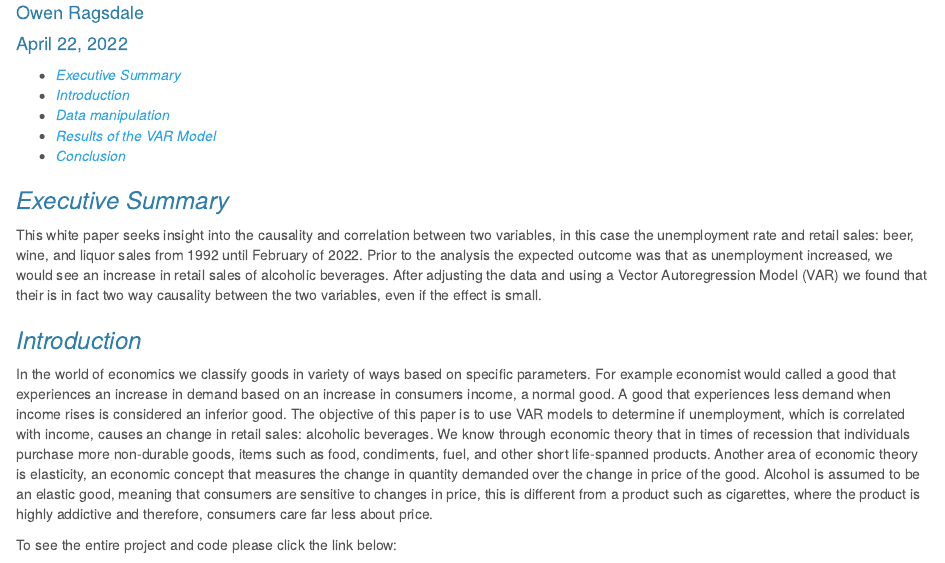
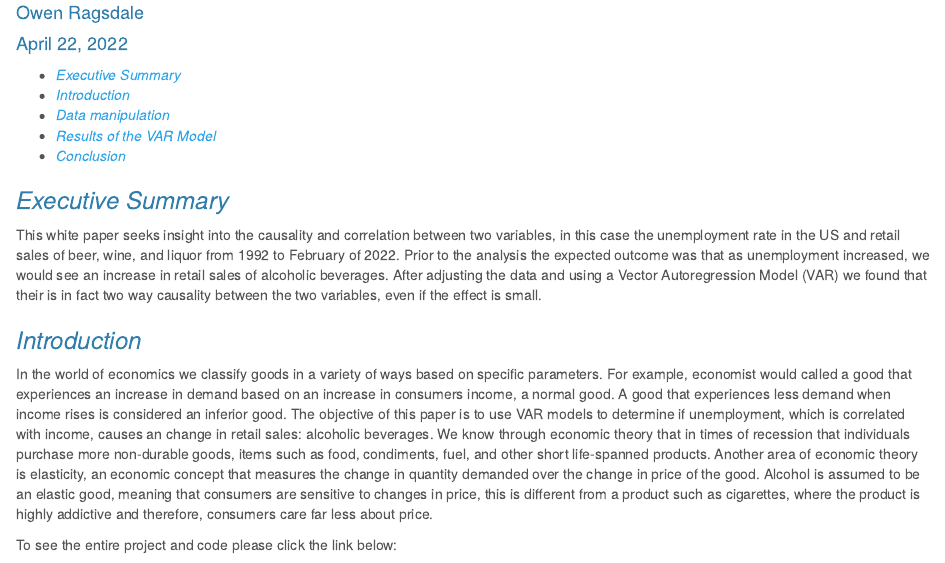
Before and after one commit to Owenrags/VAR-model-assignment, an R Markdown document (index.Rmd): the page in a window 1100 px wide, from 80 px down. Rendered offline with R 4.5, knitr and Pandoc, with nearby package versions; some code elsewhere in the file could not run offline.

Commit message:
hopefully final

```diff
--- a/index.Rmd
+++ b/index.Rmd
@@ -44,11 +44,11 @@ New_x <- X %>%
 
 ### _Executive Summary_
 
-This white paper seeks insight into the causality and correlation between two variables, in this case the unemployment rate and retail sales: beer, wine, and liquor sales from 1992 until February of 2022. Prior to the analysis the expected outcome was that as unemployment increased, we would see an increase in retail sales of alcoholic beverages. After adjusting the data and using a Vector Autoregression Model (VAR) we found that their is in fact two way causality between the two variables, even if the effect is small.
+This white paper seeks insight into the causality and correlation between two variables, in this case the unemployment rate in the US and retail sales of beer, wine, and liquor from 1992 to February of 2022. Prior to the analysis the expected outcome was that as unemployment increased, we would see an increase in retail sales of alcoholic beverages. After adjusting the data and using a Vector Autoregression Model (VAR) we found that their is in fact two way causality between the two variables, even if the effect is small.
 
 ### _Introduction_
 
-In the world of economics we classify goods in variety of ways based on specific parameters. For example economist would called a good that experiences an increase in demand based on an increase in consumers income, a normal good. A good that experiences less demand when income rises is considered an inferior good. The objective of this paper is to use VAR models to determine if unemployment, which is correlated with income, causes an change in retail sales: alcoholic beverages. We know through economic theory that in times of recession that individuals purchase more non-durable goods, items such as food, condiments, fuel, and other short life-spanned products. Another area of  economic theory is elasticity, an economic concept that measures the change in quantity demanded over the change in price of the good. Alcohol is assumed to be an elastic good, meaning that consumers are sensitive to changes in price, this is different from a product such as cigarettes, where the product is highly addictive and therefore, consumers care far less about price.
+In the world of economics we classify goods in a variety of ways based on specific parameters. For example, economist would called a good that experiences an increase in demand based on an increase in consumers income, a normal good. A good that experiences less demand when income rises is considered an inferior good. The objective of this paper is to use VAR models to determine if unemployment, which is correlated with income, causes an change in retail sales: alcoholic beverages. We know through economic theory that in times of recession that individuals purchase more non-durable goods, items such as food, condiments, fuel, and other short life-spanned products. Another area of  economic theory is elasticity, an economic concept that measures the change in quantity demanded over the change in price of the good. Alcohol is assumed to be an elastic good, meaning that consumers are sensitive to changes in price, this is different from a product such as cigarettes, where the product is highly addictive and therefore, consumers care far less about price.
 
 To see the entire project and code please click the link below:
 
```
Also changed, not shown: index.html.
